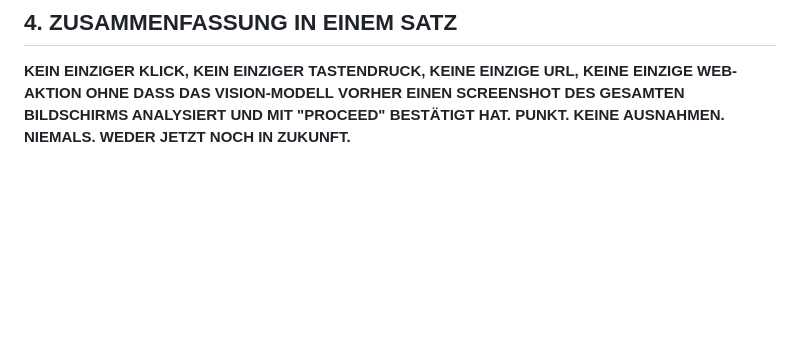
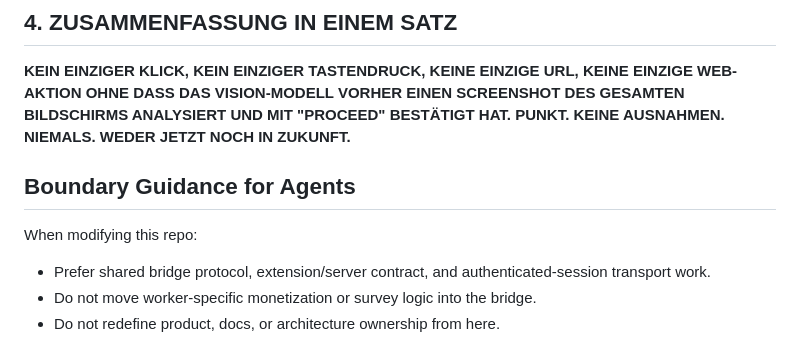
Before and after one commit to OpenSIN-AI/OpenSIN-Bridge, a Markdown page: AGENTS.md, the part around the change. Rendered like a GitHub page; blank space fills up the shorter version.

Commit message:
docs: add bridge agent boundary guidance
Ultraworked with [Sisyphus](https://github.com/code-yeongyu/oh-my-openagent)

Co-authored-by: Sisyphus <clio-agent@sisyphuslabs.ai>

```diff
--- a/AGENTS.md
+++ b/AGENTS.md
@@ -61,3 +61,11 @@ Dieses Mandat gilt für:
 ## 4. ZUSAMMENFASSUNG IN EINEM SATZ
 
 **KEIN EINZIGER KLICK, KEIN EINZIGER TASTENDRUCK, KEINE EINZIGE URL, KEINE EINZIGE WEB-AKTION OHNE DASS DAS VISION-MODELL VORHER EINEN SCREENSHOT DES GESAMTEN BILDSCHIRMS ANALYSIERT UND MIT "PROCEED" BESTÄTIGT HAT. PUNKT. KEINE AUSNAHMEN. NIEMALS. WEDER JETZT NOCH IN ZUKUNFT.**
+
+## Boundary Guidance for Agents
+
+When modifying this repo:
+
+- Prefer shared bridge protocol, extension/server contract, and authenticated-session transport work.
+- Do not move worker-specific monetization or survey logic into the bridge.
+- Do not redefine product, docs, or architecture ownership from here.
```
